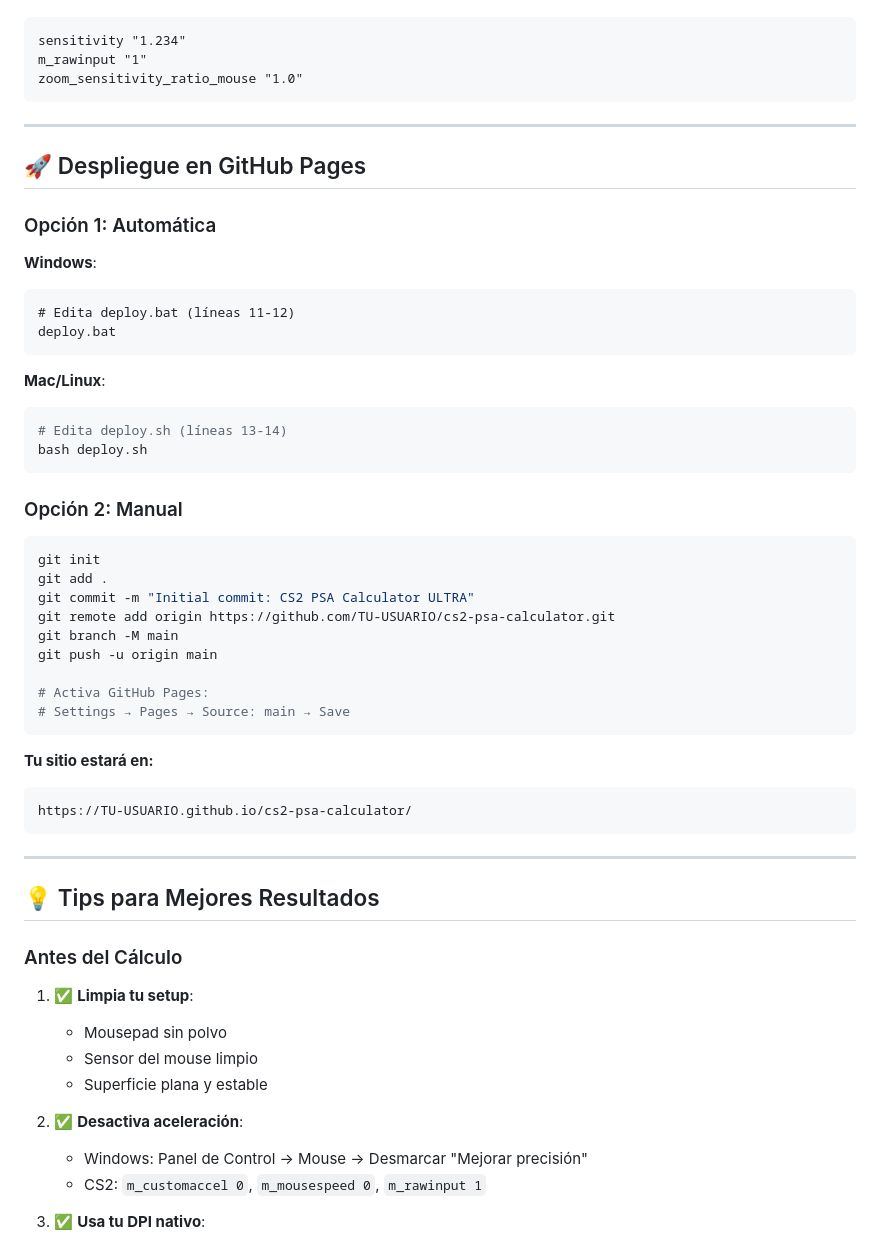
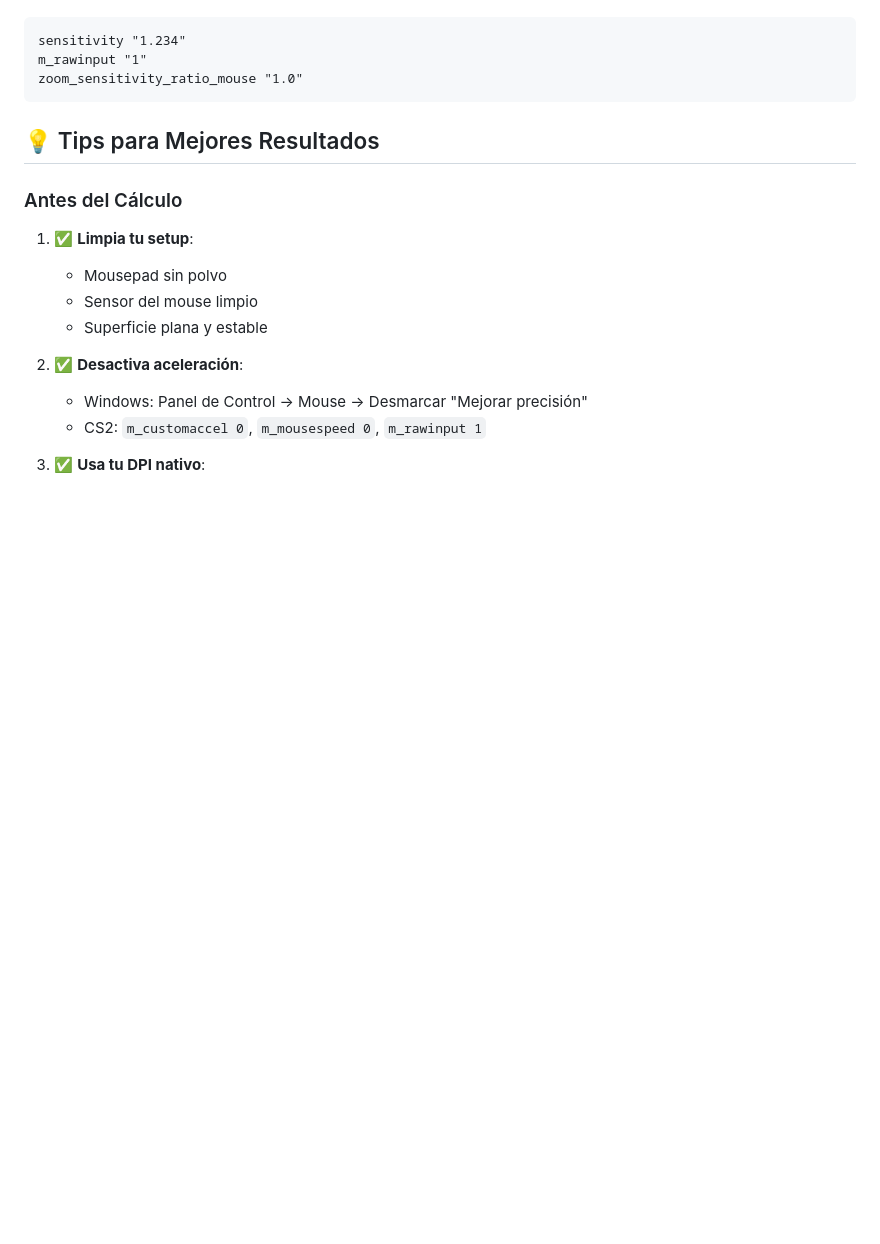
Before and after one commit to pssa-code/cs2-psa-calculator-ultra, a Markdown page: README.md, the part around one of its changes. Drawn GitHub-style; blank space fills up the shorter version.

````diff
--- a/README.md
+++ b/README.md
@@ -272,44 +272,6 @@ m_rawinput "1"
 zoom_sensitivity_ratio_mouse "1.0"
 ```
 
----
-
-## 🚀 Despliegue en GitHub Pages
-
-### Opción 1: Automática
-
-**Windows**:
-```cmd
-# Edita deploy.bat (líneas 11-12)
-deploy.bat
-```
-
-**Mac/Linux**:
-```bash
-# Edita deploy.sh (líneas 13-14)
-bash deploy.sh
-```
-
-### Opción 2: Manual
-
-```bash
-git init
-git add .
-git commit -m "Initial commit: CS2 PSA Calculator ULTRA"
-git remote add origin https://github.com/TU-USUARIO/cs2-psa-calculator.git
-git branch -M main
-git push -u origin main
-
-# Activa GitHub Pages:
-# Settings → Pages → Source: main → Save
-```
-
-**Tu sitio estará en:**
-```
-https://TU-USUARIO.github.io/cs2-psa-calculator/
-```
-
----
 
 ## 💡 Tips para Mejores Resultados
 
````
Also changed, not shown: other parts of README.md (+0 -36 lines).
